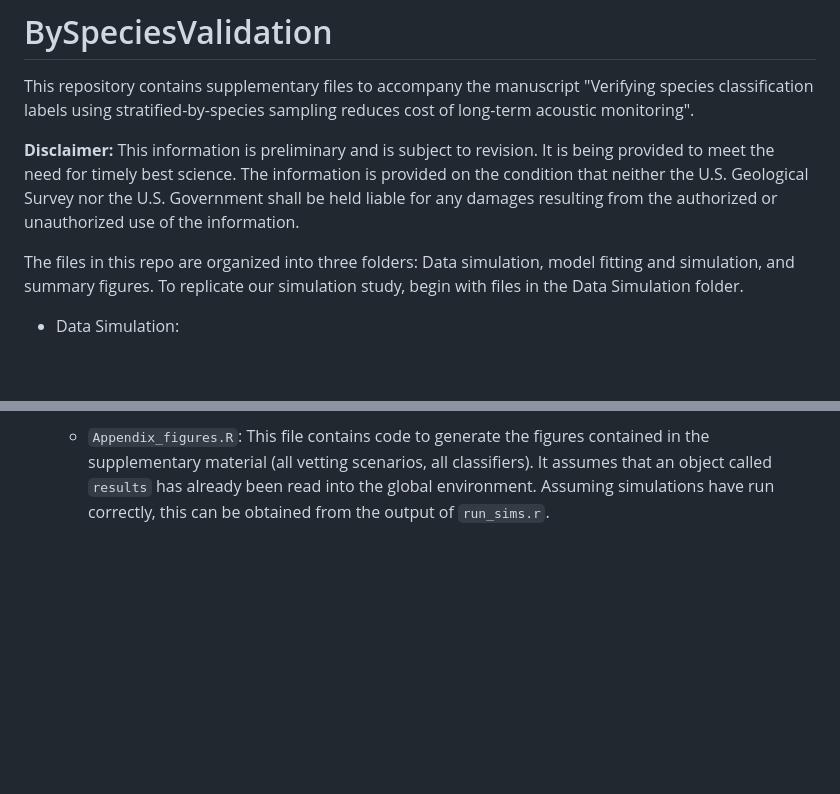
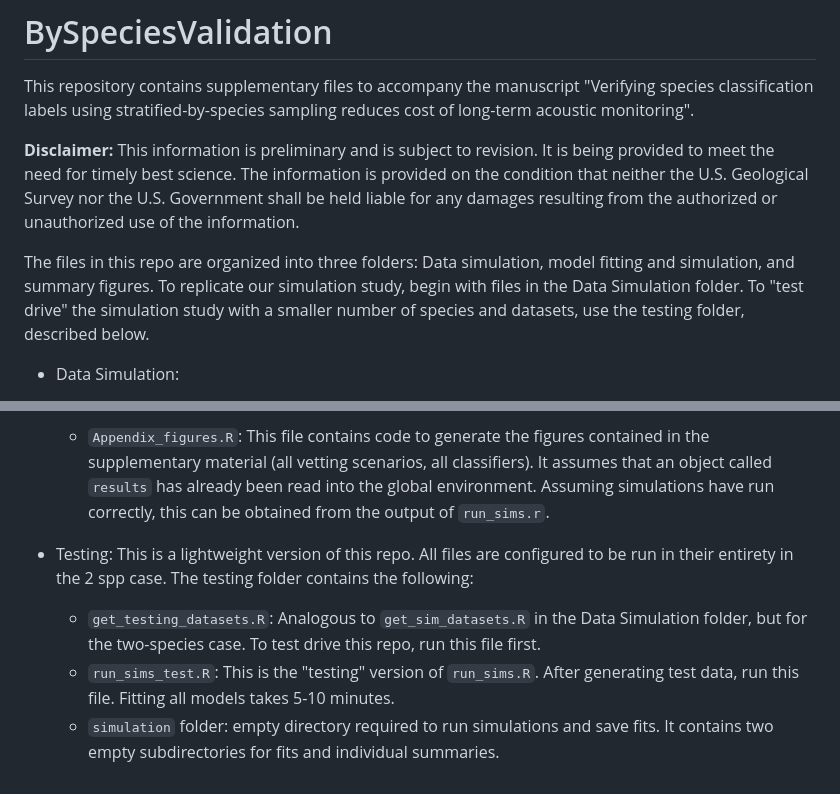
Before and after one commit to j-oram/ValidationExplorer, a Markdown page: README.md, 2 parts joined by grey strips. GitHub-like rendering; blank space fills up the shorter version.

Commit message:
add description of the Testing folder

```diff
--- a/README.md
+++ b/README.md
@@ -6,7 +6,7 @@ This repository contains supplementary files to accompany the manuscript "Verify
 The information is provided on the condition that neither the U.S. Geological Survey nor the U.S. Government shall be
 held liable for any damages resulting from the authorized or unauthorized use of the information.
 
-The files in this repo are organized into three folders: Data simulation, model fitting and simulation, and summary figures. To replicate our simulation study, begin with files in the Data Simulation folder.
+The files in this repo are organized into three folders: Data simulation, model fitting and simulation, and summary figures. To replicate our simulation study, begin with files in the Data Simulation folder. To "test drive" the simulation study with a smaller number of species and datasets, use the testing folder, described below.
 
 - Data Simulation:
   - `get_sim_datasets.R`: This file replicates all datasets simulated under all vetting and classifier scenarios that are described in the main text. Because specific seeds were used in the data simulation, the resulting datasets will be exactly the ones we used in our simulation study. In order to avoid errors, the working directory must have a folder named "Simulation data" within it. Data simulation requires the other files in this folder, described below. Notice that the output is a nested list. The outer layer corresponds with the vetting scenario. Within each of the 'vetting scenario' list elements, there is a list of the 50  dataframes that were output from `mask_by_spp.R` according to that vetting scenario.
@@ -21,3 +21,8 @@ The files in this repo are organized into three folders: Data simulation, model
 
 - Summary Figures:
   - `Appendix_figures.R`: This file contains code to generate the figures contained in the supplementary material (all vetting scenarios, all classifiers). It assumes that an object called `results` has already been read into the global environment. Assuming simulations have run correctly, this can be obtained from the output of `run_sims.r`.
+
+- Testing: This is a lightweight version of this repo. All files are configured to be run in their entirety in the 2 spp case. The testing folder contains the following:
+  - `get_testing_datasets.R`: Analogous to `get_sim_datasets.R` in the Data Simulation folder, but for the two-species case. To test drive this repo, run this file first.
+  - `run_sims_test.R`: This is the "testing" version of `run_sims.R`. After generating test data, run this file. Fitting all models takes 5-10 minutes.
+  - `simulation` folder: empty directory required to run simulations and save fits. It contains two empty subdirectories for fits and individual summaries.
```
